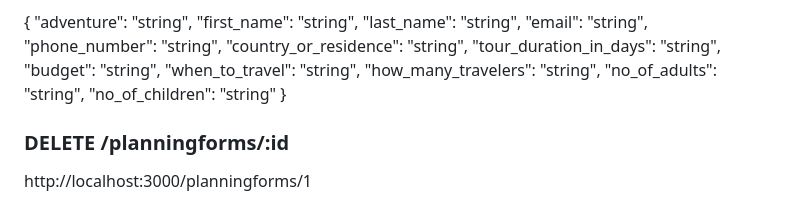
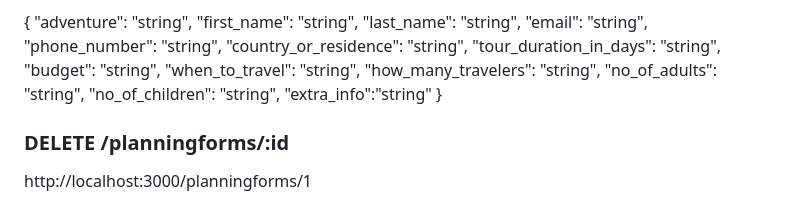
Before and after one commit to queenslaynaila/lauwo-adventures-client, a Markdown page: API.md, the part around the change. Rendered like a GitHub page.

```diff
--- a/API.md
+++ b/API.md
@@ -47,7 +47,8 @@ Updates a single planning form.
   "when_to_travel": "string",
   "how_many_travelers": "string",
   "no_of_adults": "string",
-  "no_of_children": "string"
+  "no_of_children": "string",
+  "extra_info":"string"
 }
 ### DELETE /planningforms/:id
 http://localhost:3000/planningforms/1
```
